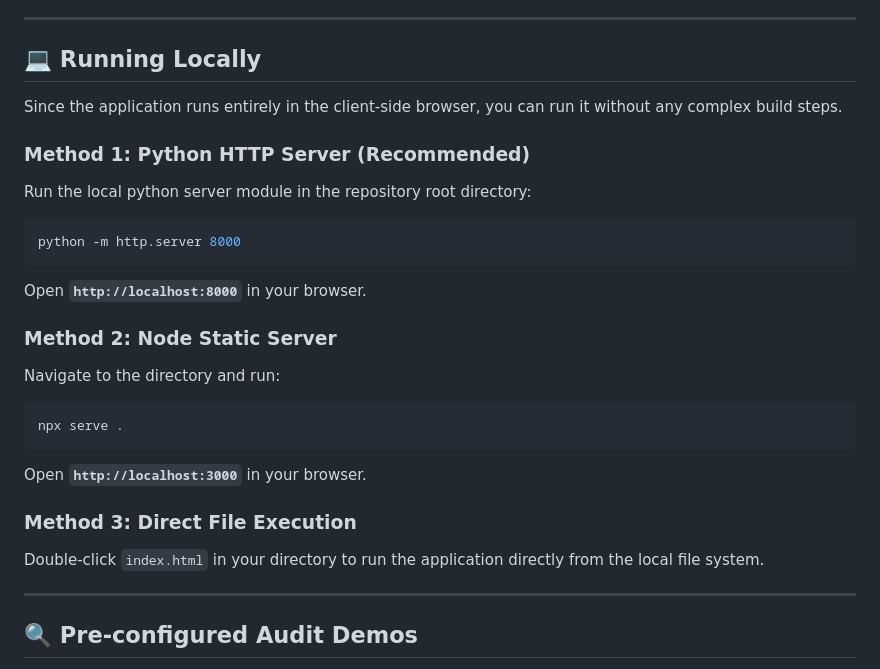
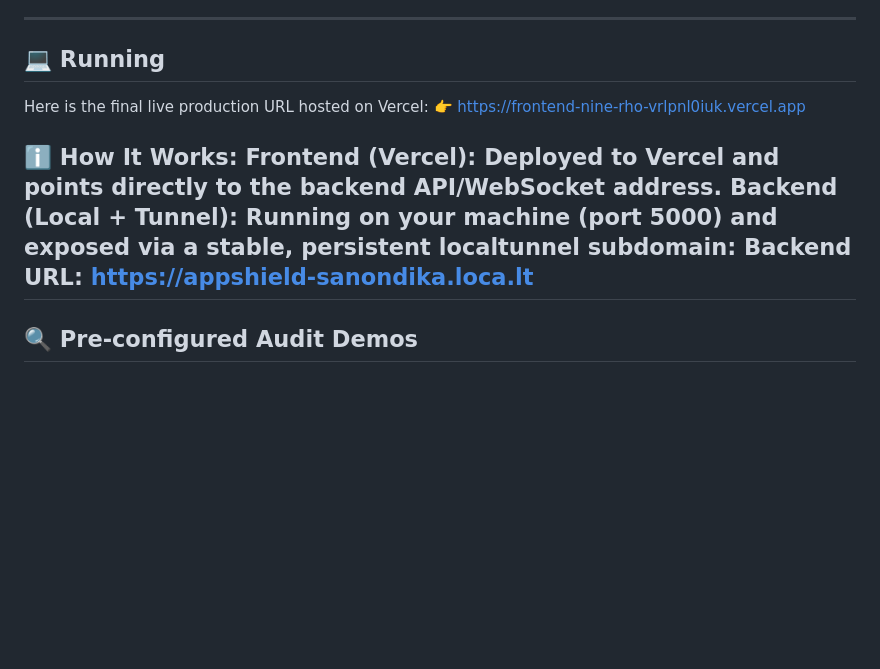
Before and after one commit to sanondika5-sketch/SentryScanner, a Markdown page: README.md, the part around the change. GitHub-like rendering; blank space fills up the shorter version.

````diff
--- a/README.md
+++ b/README.md
@@ -32,27 +32,14 @@ This repository contains the interactive frontend experience for simulating stat
 
 ---
 
-## 💻 Running Locally
+## 💻 Running
 
-Since the application runs entirely in the client-side browser, you can run it without any complex build steps.
+Here is the final live production URL hosted on Vercel: 👉 https://frontend-nine-rho-vrlpnl0iuk.vercel.app
 
-### Method 1: Python HTTP Server (Recommended)
-Run the local python server module in the repository root directory:
-```bash
-python -m http.server 8000
-```
-Open **`http://localhost:8000`** in your browser.
-
-### Method 2: Node Static Server
-Navigate to the directory and run:
-```bash
-npx serve .
-```
-Open **`http://localhost:3000`** in your browser.
-
-### Method 3: Direct File Execution
-Double-click `index.html` in your directory to run the application directly from the local file system.
-
+ℹ️ How It Works:
+Frontend (Vercel): Deployed to Vercel and points directly to the backend API/WebSocket address.
+Backend (Local + Tunnel): Running on your machine (port 5000) and exposed via a stable, persistent localtunnel subdomain:
+Backend URL: https://appshield-sanondika.loca.lt
 ---
 
 ## 🔍 Pre-configured Audit Demos
````
